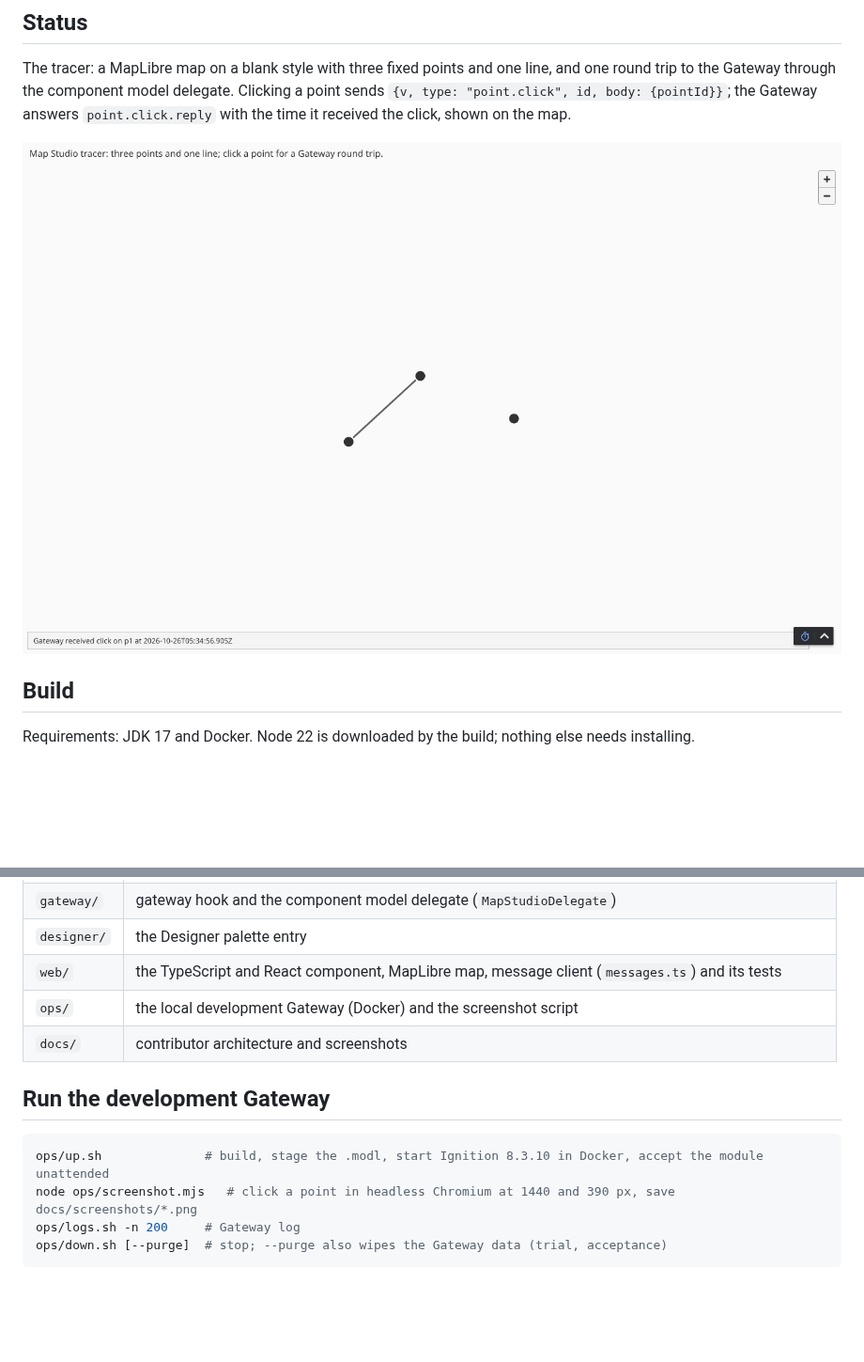
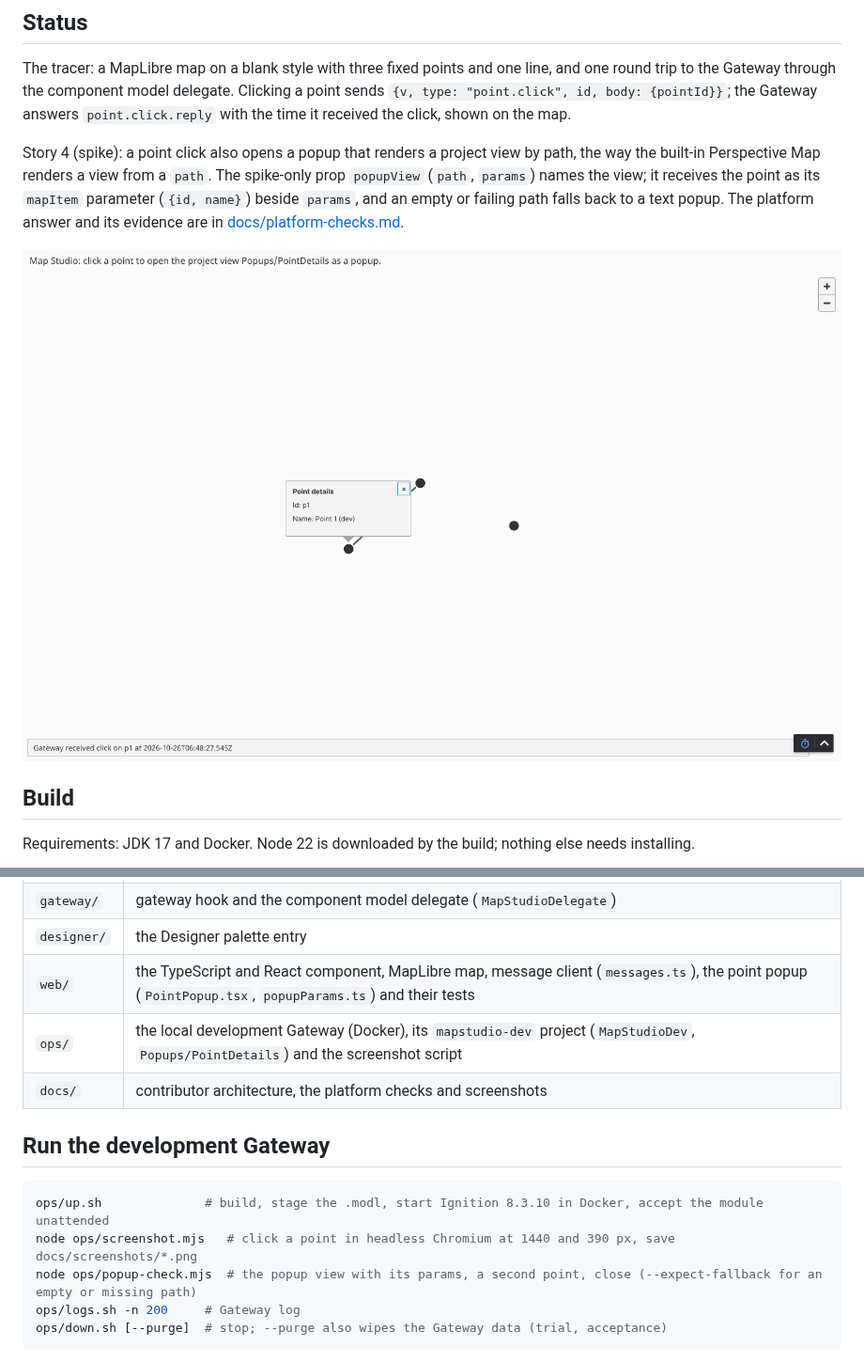
Before and after one commit to aott33/perspective-map-studio, a Markdown page: README.md, 2 parts joined by grey strips. Shown at 94% size. Rendered like a GitHub page; pictures changed too: docs/screenshots/mapstudio-dev-1440.png; blank space fills up the shorter version.

````diff
--- a/README.md
+++ b/README.md
@@ -10,6 +10,8 @@ An open-source Ignition 8.3 Perspective component module: the project's map, sho
 ## Status
 
 The tracer: a MapLibre map on a blank style with three fixed points and one line, and one round trip to the Gateway through the component model delegate. Clicking a point sends `{v, type: "point.click", id, body: {pointId}}`; the Gateway answers `point.click.reply` with the time it received the click, shown on the map.
+
+Story 4 (spike): a point click also opens a popup that renders a project view by path, the way the built-in Perspective Map renders a view from a `path`. The spike-only prop `popupView` (`path`, `params`) names the view; it receives the point as its `mapItem` parameter (`{id, name}`) beside `params`, and an empty or failing path falls back to a text popup. The platform answer and its evidence are in [docs/platform-checks.md](docs/platform-checks.md).
 
 ![mapstudio-dev at 1440 px](docs/screenshots/mapstudio-dev-1440.png)
 
@@ -31,15 +33,16 @@ Layout:
 | `common/` | component descriptor, props schema (`mapstudio.props.json`), the message contract (`Messages.java`) |
 | `gateway/` | gateway hook and the component model delegate (`MapStudioDelegate`) |
 | `designer/` | the Designer palette entry |
-| `web/` | the TypeScript and React component, MapLibre map, message client (`messages.ts`) and its tests |
-| `ops/` | the local development Gateway (Docker) and the screenshot script |
-| `docs/` | contributor architecture and screenshots |
+| `web/` | the TypeScript and React component, MapLibre map, message client (`messages.ts`), the point popup (`PointPopup.tsx`, `popupParams.ts`) and their tests |
+| `ops/` | the local development Gateway (Docker), its `mapstudio-dev` project (`MapStudioDev`, `Popups/PointDetails`) and the screenshot script |
+| `docs/` | contributor architecture, the platform checks and screenshots |
 
 ## Run the development Gateway
 
 ```bash
 ops/up.sh              # build, stage the .modl, start Ignition 8.3.10 in Docker, accept the module unattended
 node ops/screenshot.mjs   # click a point in headless Chromium at 1440 and 390 px, save docs/screenshots/*.png
+node ops/popup-check.mjs  # the popup view with its params, a second point, close (--expect-fallback for an empty or missing path)
 ops/logs.sh -n 200     # Gateway log
 ops/down.sh [--purge]  # stop; --purge also wipes the Gateway data (trial, acceptance)
 ```
````
Also changed, not shown: docs/architecture.md (+2 -0 lines), docs/platform-checks.md (added, +47 -0 lines), docs/screenshots/mapstudio-dev-390.png, 12 other files.
